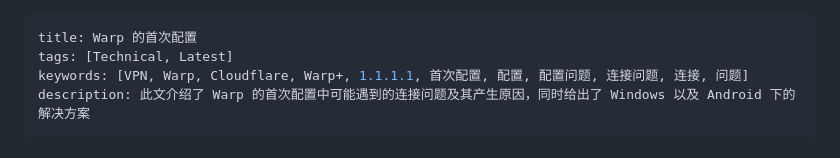
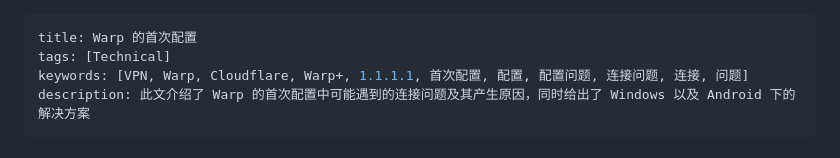
Before and after one commit to PRO-2684/PRO-2684.github.io, a Markdown page: notes/warp.md, the part around the change. Drawn GitHub-style.

```diff
--- a/notes/warp.md
+++ b/notes/warp.md
@@ -1,6 +1,6 @@
 ---
 title: Warp 的首次配置
-tags: [Technical, Latest]
+tags: [Technical]
 keywords: [VPN, Warp, Cloudflare, Warp+, 1.1.1.1, 首次配置, 配置, 配置问题, 连接问题, 连接, 问题]
 description: 此文介绍了 Warp 的首次配置中可能遇到的连接问题及其产生原因，同时给出了 Windows 以及 Android 下的解决方案
 ---
```
Also changed, not shown: notes/edge_canary_tm.md (added, +47 -0 lines), attachments/edge_canary_tm_1.jpg (added), attachments/edge_canary_tm_2.jpg (added), attachments/edge_canary_tm_3.png (added), attachments/edge_canary_tm_4.jpg (added), attachments/edge_canary_tm_5.jpg (added), 1 other file.
